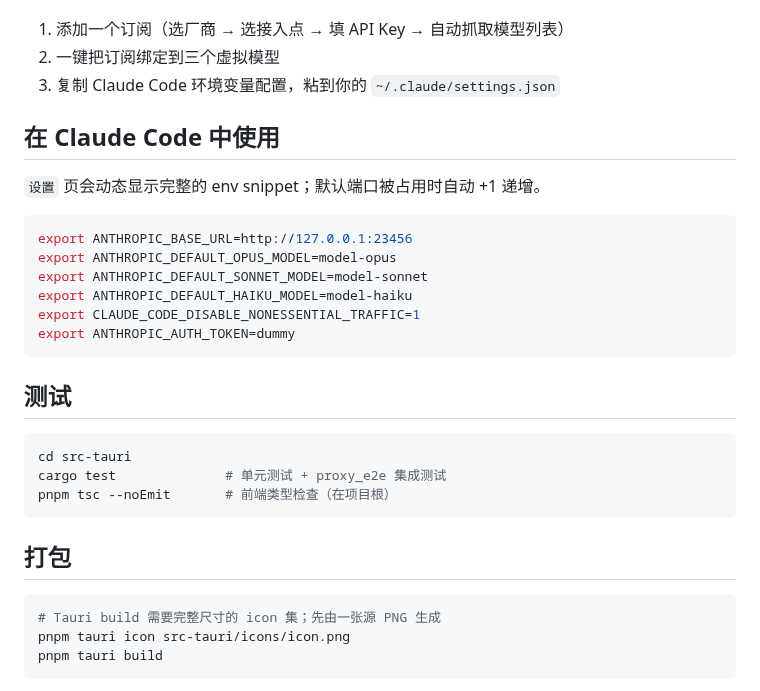
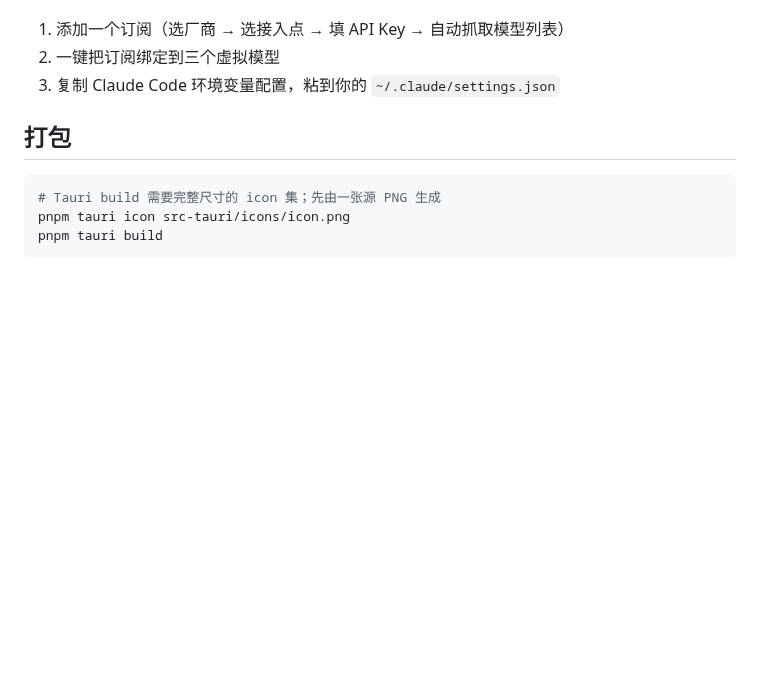
Before and after one commit to finch-xu/cc-router, a Markdown page: README.md, the part around one of its changes. Rendered like a GitHub page; blank space fills up the shorter version.

````diff
--- a/README.md
+++ b/README.md
@@ -44,27 +69,6 @@ pnpm tauri dev      # 启动开发模式（同时运行前端 + Rust 后端 +
 1. 添加一个订阅（选厂商 → 选接入点 → 填 API Key → 自动抓取模型列表）
 2. 一键把订阅绑定到三个虚拟模型
 3. 复制 Claude Code 环境变量配置，粘到你的 `~/.claude/settings.json`
-
-## 在 Claude Code 中使用
-
-`设置` 页会动态显示完整的 env snippet；默认端口被占用时自动 +1 递增。
-
-```bash
-export ANTHROPIC_BASE_URL=http://127.0.0.1:23456
-export ANTHROPIC_DEFAULT_OPUS_MODEL=model-opus
-export ANTHROPIC_DEFAULT_SONNET_MODEL=model-sonnet
-export ANTHROPIC_DEFAULT_HAIKU_MODEL=model-haiku
-export CLAUDE_CODE_DISABLE_NONESSENTIAL_TRAFFIC=1
-export ANTHROPIC_AUTH_TOKEN=dummy
-```
-
-## 测试
-
-```bash
-cd src-tauri
-cargo test              # 单元测试 + proxy_e2e 集成测试
-pnpm tsc --noEmit       # 前端类型检查（在项目根）
-```
 
 ## 打包
 
````
Also changed, not shown: other parts of README.md (+39 -22 lines), README.en.md (added, +105 -0 lines), assets/screenshot.png (added).
